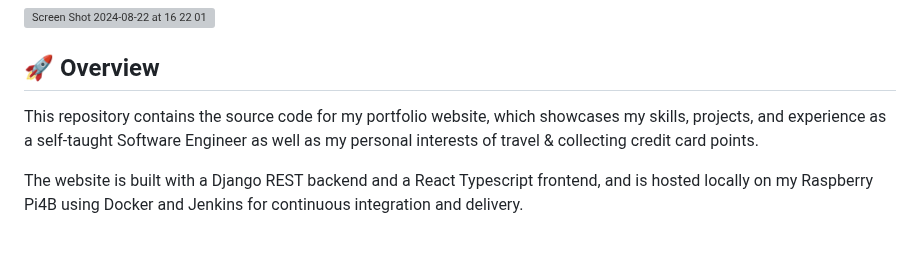
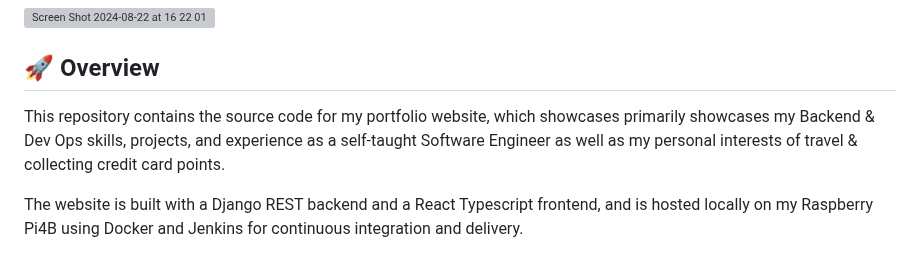
Before and after one commit to rajivghandi767/portfolio-website, a Markdown page: README.md, the part around the change. Rendered like a GitHub page; grey boxes are pictures that could not be loaded.

```diff
--- a/README.md
+++ b/README.md
@@ -4,7 +4,7 @@
 
 ## 🚀 Overview
 
-This repository contains the source code for my portfolio website, which showcases my skills, projects, and experience as a self-taught Software Engineer as well as my personal interests of travel & collecting credit card points.
+This repository contains the source code for my portfolio website, which showcases primarily showcases my Backend & Dev Ops skills, projects, and experience as a self-taught Software Engineer as well as my personal interests of travel & collecting credit card points.
 
 The website is built with a Django REST backend and a React Typescript frontend, and is hosted locally on my Raspberry Pi4B using Docker and Jenkins for continuous integration and delivery.
 
```
